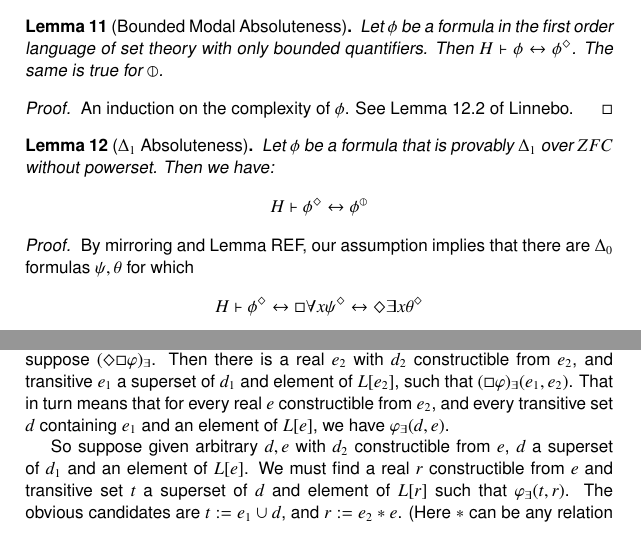
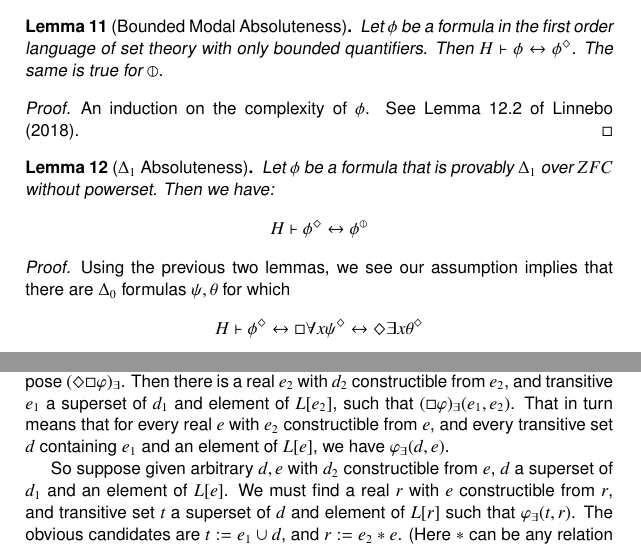
Before and after one commit to cscambler/consistency-strength, a LaTeX document (Consistency P/Consistency Spring 22.tex): two parts of pages 17 and 18 of 20, joined at a grey line, cut so that both start at the same text. Compiled offline with pdfLaTeX.

Commit message:
fixed proof of .2

```diff
--- a/Consistency P/Consistency Spring 22.tex
+++ b/Consistency P/Consistency Spring 22.tex
@@ -1061,7 +1061,7 @@ has a perfect subset.
     The same is true for $\D$.
 \end{lemma}
 \begin{proof}
-    An induction on the complexity of $\phi$. See Lemma 12.2 of Linnebo.
+    An induction on the complexity of $\phi$. See Lemma 12.2 of \cite{OL2018}.
 \end{proof}
 \begin{lemma}[$\Delta_1$ Absoluteness]\label{DA}
     Let $\phi$ be a formula that is provably $\Delta_1$ over $ZFC$ without
@@ -1069,7 +1069,7 @@ has a perfect subset.
     \[H\vdash \phi^{\Diamond} \leftrightarrow \phi^{\D}\]
 \end{lemma}
 \begin{proof}
-    By mirroring and Lemma REF, our assumption implies that there are $\Delta_0$ formulas $\psi, \theta$
+    Using the previous two lemmas, we see our assumption implies that there are $\Delta_0$ formulas $\psi, \theta$
     for which
     \[H\vdash \phi^\Diamond \leftrightarrow
     \Box \forall x \psi^\Diamond \leftrightarrow
@@ -1125,14 +1125,14 @@ has a perfect subset.
         $(\Diamond \Box \varphi)_\exists$. Then there is a real $e_2$ with $d_2$ constructible from
         $e_2$, and transitive $e_1$ a superset of $d_1$ and element of $L[e_2]$,
         such that $ (\Box \varphi)_\exists(e_1, e_2)$.
-        That in turn means that for every real $e$ constructible from $e_2$, and
+        That in turn means that for every real $e$ with $e_2$ constructible from $e$, and
         every transitive
         set $d$ containing $e_1$ and an element of $L[e]$, we have
         $\varphi_\exists(d, e)$.
 
         So suppose given arbitrary $d, e$ with $d_2$ constructible from $e$,
         $d$ a superset of $d_1$ and an element of $L[e]$. We must find a real $r$
-        constructible from $e$ and transitive set $t$ a superset of $d$ and element
+        with $e$ constructible from $r$, and transitive set $t$ a superset of $d$ and element
         of $L[r]$ such that $\varphi_\exists(t, r)$. The obvious candidates are
         $t:= e_1 \cup d$, and $r := e_2*e$. (Here $*$ can be any relation taking a pair of
         reals to a real they are both constructible from.) It is not hard to see they
```
Also changed, not shown: Consistency P/Consistency Spring 22.pdf, Consistency P/Consistency Spring 22.tex (2 more changed lines).
